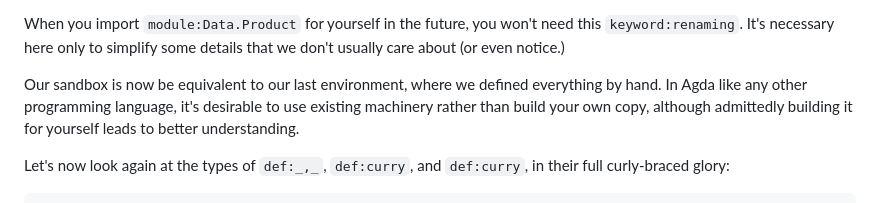
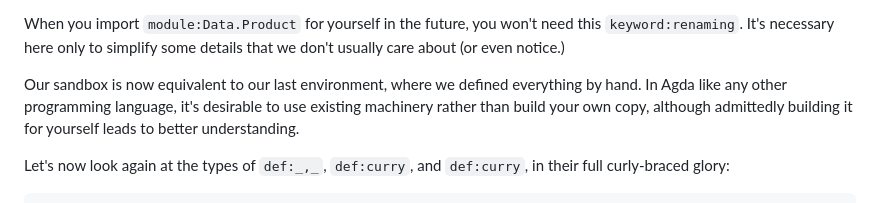
Before and after one commit to isovector/certainty-by-construction, a Markdown page: src/book/Chapter1-Agda.lagda.md, the part around the change. GitHub-like rendering.

Commit message:
Fix typo

```diff
--- a/src/book/Chapter1-Agda.lagda.md
+++ b/src/book/Chapter1-Agda.lagda.md
@@ -2094,7 +2094,7 @@ When you import `module:Data.Product` for yourself in the future, you won't need
 this `keyword:renaming`. It's necessary here only to simplify some details that
 we don't usually care about (or even notice.)
 
-Our sandbox is now be equivalent to our last environment, where we defined
+Our sandbox is now equivalent to our last environment, where we defined
 everything by hand. In Agda like any other programming language, it's desirable
 to use existing machinery rather than build your own copy, although admittedly
 building it for yourself leads to better understanding.
```
